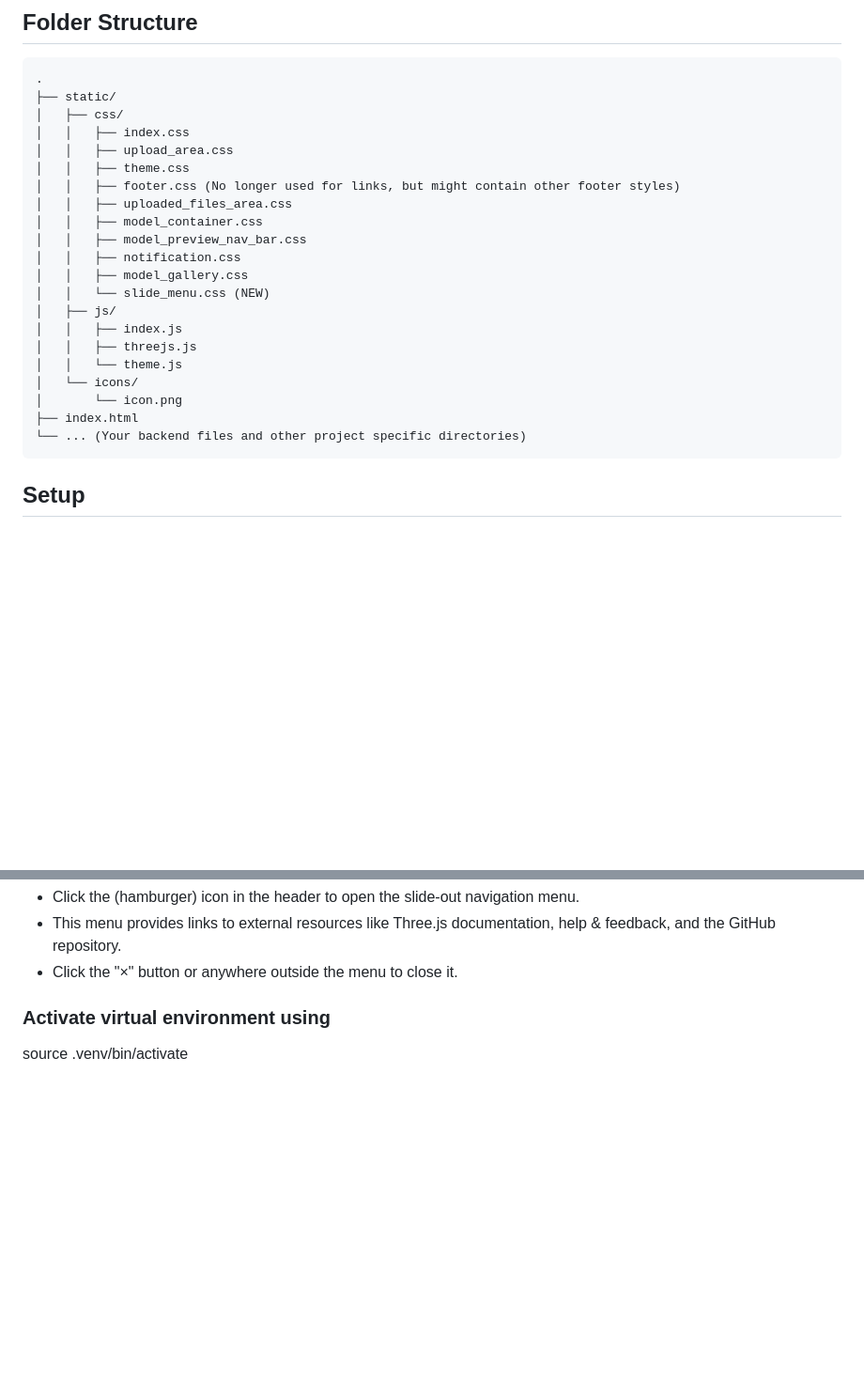
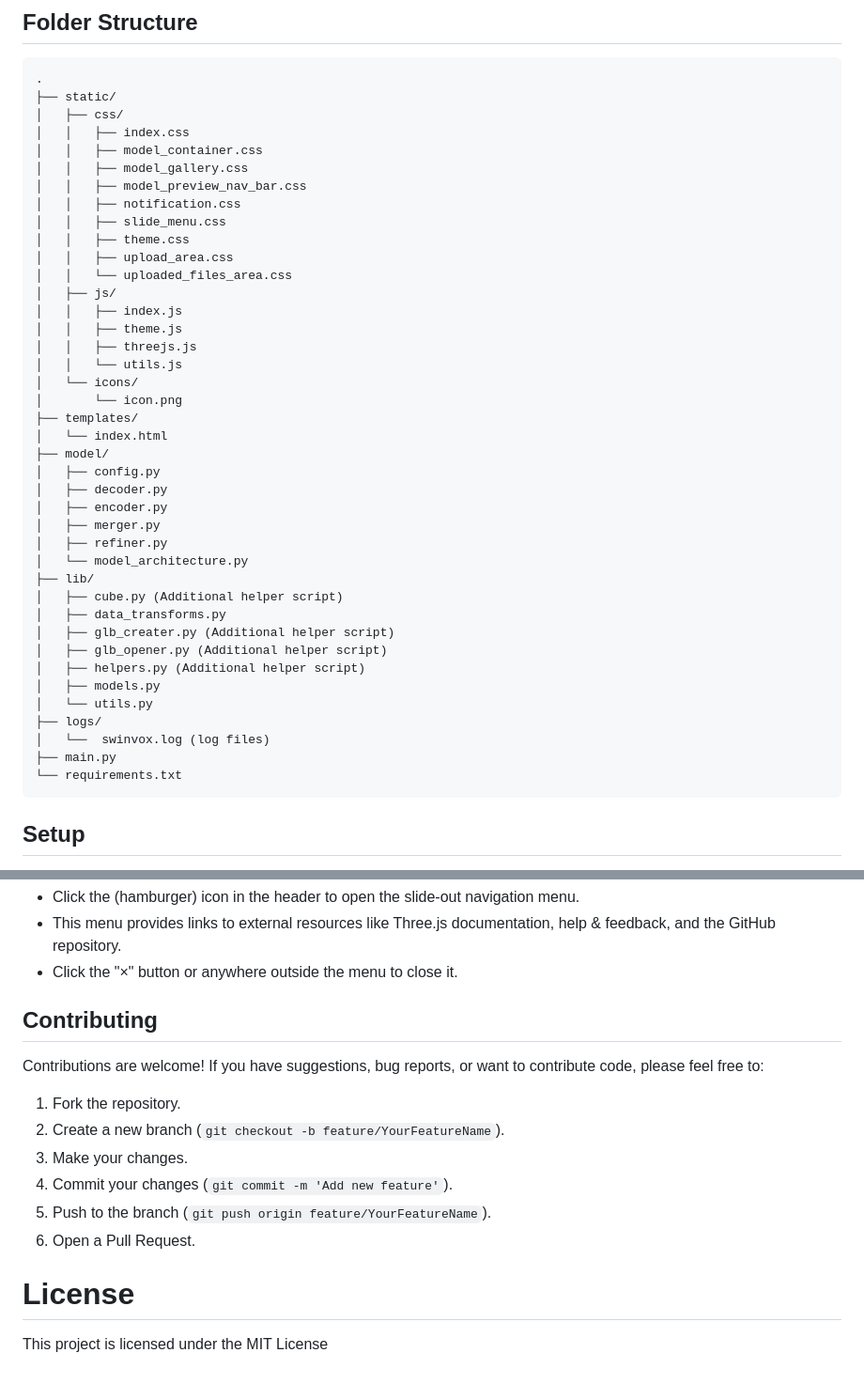
Before and after one commit to SandeepaInduwaraSamaranayake/SwinVox_Web_App, a Markdown page: README.md, 2 parts joined by grey strips. Shown at 94% size. GitHub-like rendering; blank space fills up the shorter version.

````diff
--- a/README.md
+++ b/README.md
@@ -48,23 +48,42 @@ SwinVox 3D Reconstruction is a web application designed to facilitate the upload
 ├── static/
 │   ├── css/
 │   │   ├── index.css
-│   │   ├── upload_area.css
-│   │   ├── theme.css
-│   │   ├── footer.css (No longer used for links, but might contain other footer styles)
-│   │   ├── uploaded_files_area.css
 │   │   ├── model_container.css
+│   │   ├── model_gallery.css
 │   │   ├── model_preview_nav_bar.css
 │   │   ├── notification.css
-│   │   ├── model_gallery.css
-│   │   └── slide_menu.css (NEW)
+│   │   ├── slide_menu.css
+│   │   ├── theme.css
+│   │   ├── upload_area.css
+│   │   └── uploaded_files_area.css
 │   ├── js/
 │   │   ├── index.js
+│   │   ├── theme.js
 │   │   ├── threejs.js
-│   │   └── theme.js
+│   │   └── utils.js
 │   └── icons/
 │       └── icon.png
-├── index.html
-└── ... (Your backend files and other project specific directories)
+├── templates/
+│   └── index.html
+├── model/
+│   ├── config.py
+│   ├── decoder.py
+│   ├── encoder.py
+│   ├── merger.py
+│   ├── refiner.py
+│   └── model_architecture.py
+├── lib/
+│   ├── cube.py (Additional helper script)
+│   ├── data_transforms.py
+│   ├── glb_creater.py (Additional helper script)
+│   ├── glb_opener.py (Additional helper script)
+│   ├── helpers.py (Additional helper script)
+│   ├── models.py
+│   └── utils.py
+├── logs/
+│   └──  swinvox.log (log files)
+├── main.py
+└── requirements.txt
 ```
 
 
@@ -142,6 +161,17 @@ The SwinVox app backend is implemented using Flask. Open a terminal and enter: <
   + This menu provides links to external resources like Three.js documentation, help & feedback, and the GitHub repository.
   + Click the "×" button or anywhere outside the menu to close it.
 
-### Activate virtual environment using
+## Contributing
 
-source .venv/bin/activate
+Contributions are welcome! If you have suggestions, bug reports, or want to contribute code, please feel free to:
+
+1. Fork the repository.
+2. Create a new branch (`git checkout -b feature/YourFeatureName`).
+3. Make your changes.
+4. Commit your changes (`git commit -m 'Add new feature'`).
+5. Push to the branch (`git push origin feature/YourFeatureName`).
+6. Open a Pull Request.
+
+# License
+
+This project is licensed under the MIT License
````
